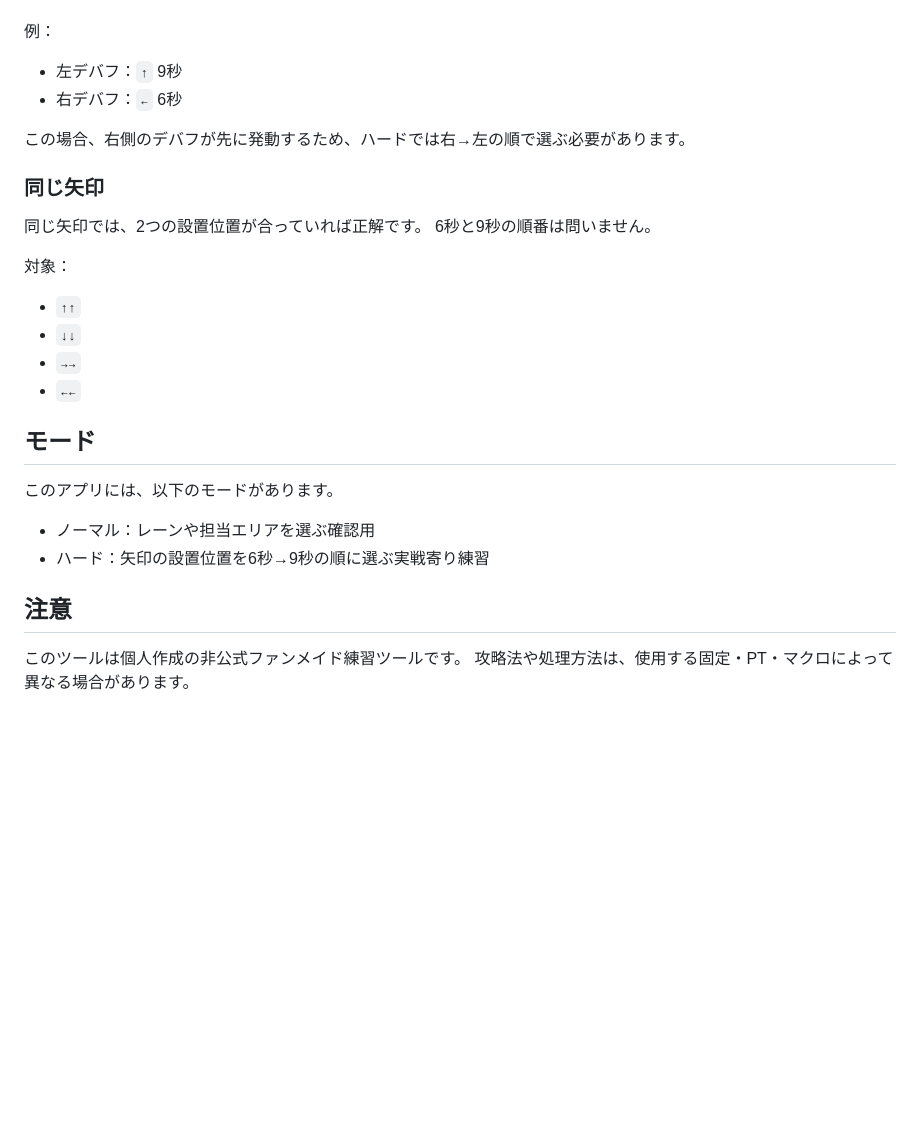
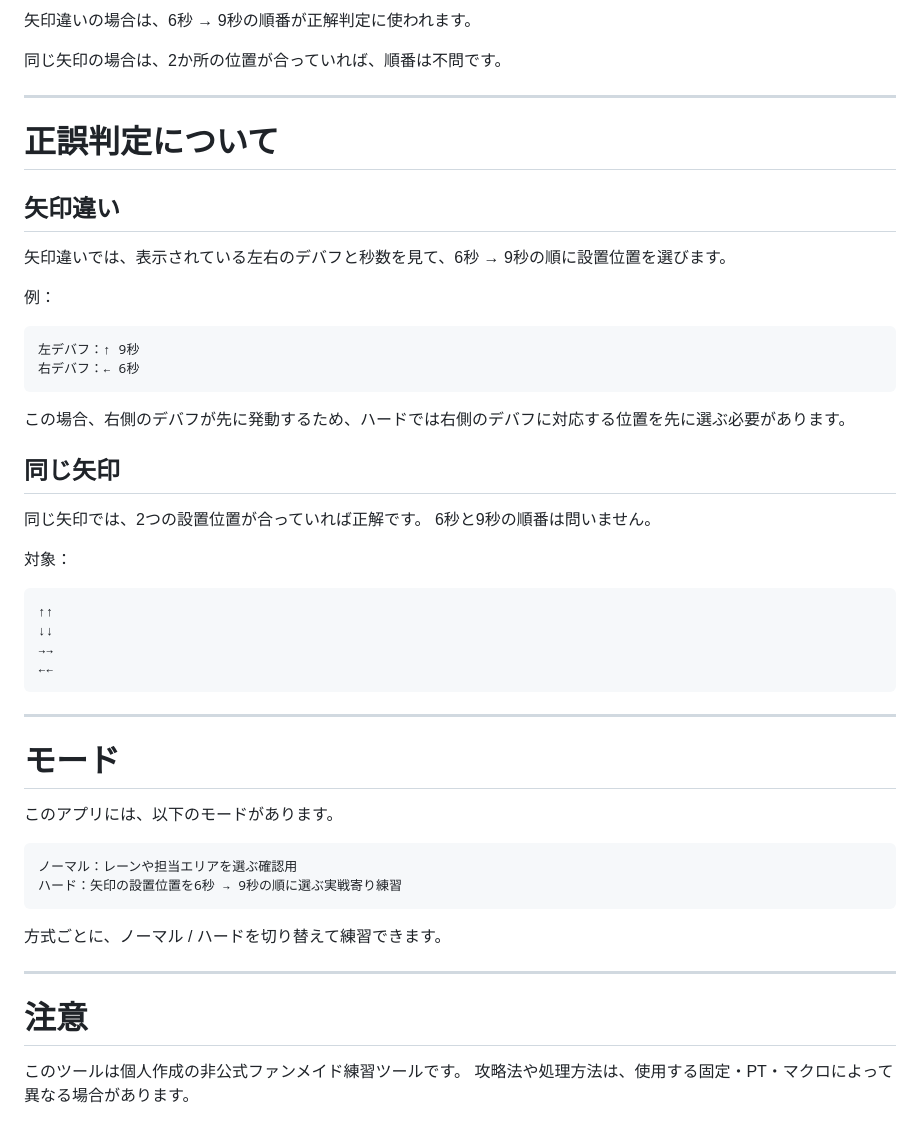
Before and after one commit to pilsnerdrinker/practice-telepo, a Markdown page: README.md, the part around one of its changes. GitHub-like rendering; blank space fills up the shorter version.

````diff
--- a/README.md
+++ b/README.md
@@ -94,31 +184,54 @@ FINAL FANTASY XIV 絶妖星乱舞の「ずびずばテレポ」フィリピン
+矢印違いの場合は、6秒 → 9秒の順番が正解判定に使われます。
+
+同じ矢印の場合は、2か所の位置が合っていれば、順番は不問です。
+
+---
+
+# 正誤判定について
+
+## 矢印違い
+
+矢印違いでは、表示されている左右のデバフと秒数を見て、6秒 → 9秒の順に設置位置を選びます。
 
 例：
 
-* 左デバフ：`↑` 9秒
-* 右デバフ：`←` 6秒
+```text
+左デバフ：↑ 9秒
+右デバフ：← 6秒
+```
 
-この場合、右側のデバフが先に発動するため、ハードでは右→左の順で選ぶ必要があります。
+この場合、右側のデバフが先に発動するため、ハードでは右側のデバフに対応する位置を先に選ぶ必要があります。
 
-### 同じ矢印
+## 同じ矢印
 
 同じ矢印では、2つの設置位置が合っていれば正解です。
 6秒と9秒の順番は問いません。
 
 対象：
 
-* `↑↑`
-* `↓↓`
-* `→→`
-* `←←`
+```text
+↑↑
+↓↓
+→→
+←←
+```
 
-## モード
+---
+
+# モード
 
 このアプリには、以下のモードがあります。
 
-* ノーマル：レーンや担当エリアを選ぶ確認用
-* ハード：矢印の設置位置を6秒→9秒の順に選ぶ実戦寄り練習
+```text
+ノーマル：レーンや担当エリアを選ぶ確認用
+ハード：矢印の設置位置を6秒 → 9秒の順に選ぶ実戦寄り練習
+```
 
-## 注意
+方式ごとに、ノーマル / ハードを切り替えて練習できます。
+
+---
+
+# 注意
 
 このツールは個人作成の非公式ファンメイド練習ツールです。
 攻略法や処理方法は、使用する固定・PT・マクロによって異なる場合があります。
````
Also changed, not shown: other parts of README.md (+126 -36 lines).
